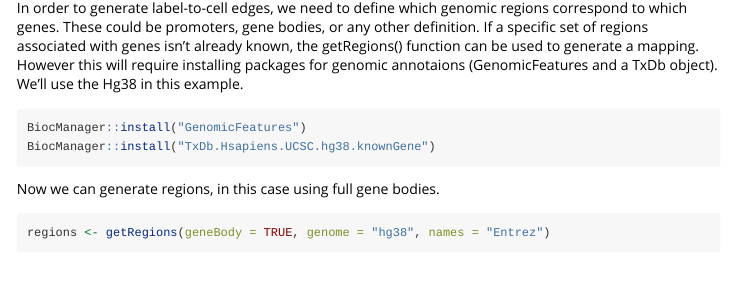
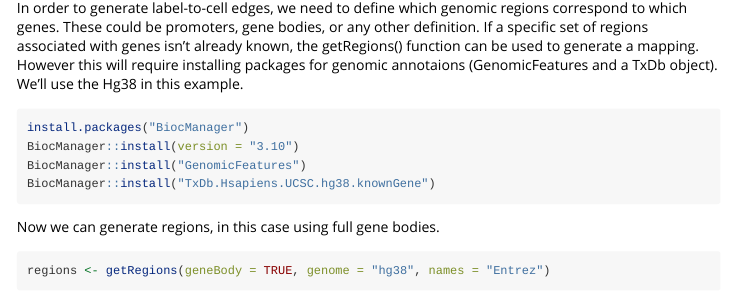
Before and after one commit to PFPrzytycki/CellWalkR, an R Markdown document (vignettes/CellWalkR.Rmd): the page in a window 1100 px wide, from 800 px down. Rendered offline with R 4.5, knitr and Pandoc, with nearby package versions; some code elsewhere in the file could not run offline.

Commit message:
add biocmanager

````diff
--- a/vignettes/CellWalkR.Rmd
+++ b/vignettes/CellWalkR.Rmd
@@ -69,6 +69,8 @@ mapping. However this will require installing packages for genomic annotaions
 (GenomicFeatures and a TxDb object). We'll use the Hg38 in this example.
 
 ```{r installAnnotations, eval=FALSE}
+install.packages("BiocManager")
+BiocManager::install(version = "3.10")
 BiocManager::install("GenomicFeatures")
 BiocManager::install("TxDb.Hsapiens.UCSC.hg38.knownGene")
 ```
````
Also changed, not shown: README.md.
